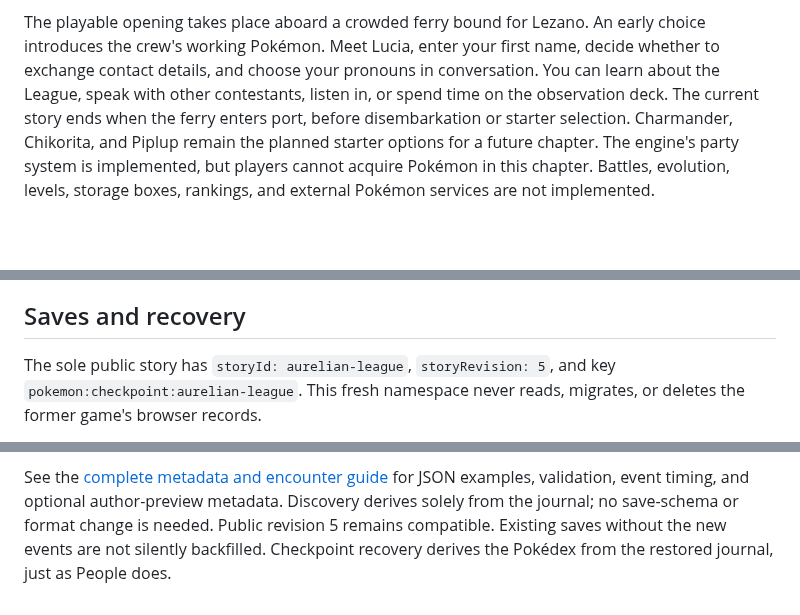
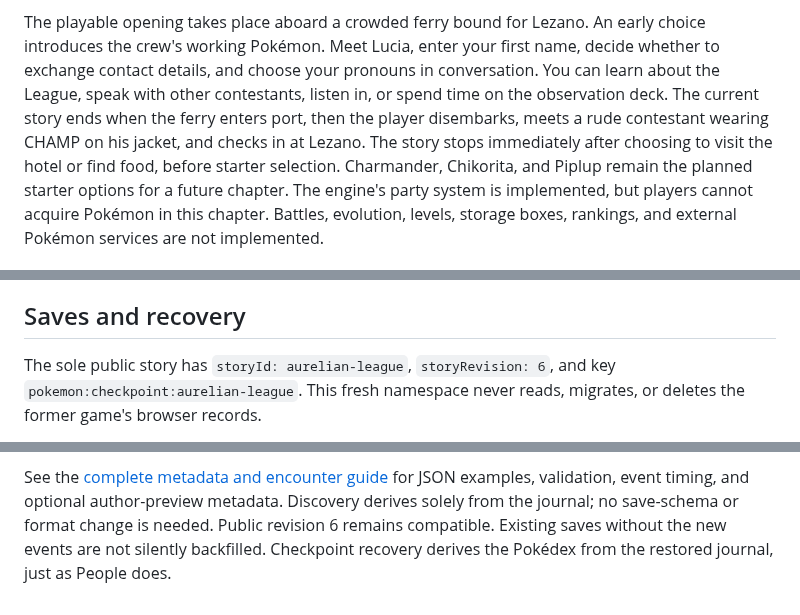
Before and after one commit to ShaneEnochs/empires, a Markdown page: README.md, 3 parts joined by grey strips. Rendered like a GitHub page; blank space fills up the shorter version.

Commit message:
Update public story revision and arrival scope in README.md

```diff
--- a/README.md
+++ b/README.md
@@ -10,7 +10,7 @@ An early choice introduces the crew's working Pokémon. Meet Lucia, enter your
 first name, decide whether to exchange contact details, and choose your pronouns
 in conversation. You can learn about the League, speak with other contestants,
 listen in, or spend time on the observation deck. The current story ends when
-the ferry enters port, before disembarkation or starter selection. Charmander,
+the ferry enters port, then the player disembarks, meets a rude contestant wearing CHAMP on his jacket, and checks in at Lezano. The story stops immediately after choosing to visit the hotel or find food, before starter selection. Charmander,
 Chikorita, and Piplup remain the planned starter options for a future chapter.
 The engine's party system is implemented, but players cannot acquire Pokémon
 in this chapter. Battles, evolution, levels, storage boxes, rankings, and external
@@ -106,7 +106,7 @@ published build. No editor uploads, accounts, APIs, or new runtime dependencies
 
 ## Saves and recovery
 
-The sole public story has `storyId: aurelian-league`, `storyRevision: 5`, and key
+The sole public story has `storyId: aurelian-league`, `storyRevision: 6`, and key
 `pokemon:checkpoint:aurelian-league`. This fresh namespace never reads, migrates,
 or deletes the former game's browser records.
 
@@ -185,6 +185,6 @@ after party removal. Repeated sightings yield one entry per species.
 See the [complete metadata and encounter guide](docs/AUTHORING.md#adding-discoverable-pokédex-species)
 for JSON examples, validation, event timing, and optional author-preview metadata.
 Discovery derives solely from the journal; no save-schema or format change is
-needed. Public revision 5 remains compatible. Existing saves without the new
+needed. Public revision 6 remains compatible. Existing saves without the new
 events are not silently backfilled. Checkpoint recovery derives the Pokédex from
 the restored journal, just as People does.
```
